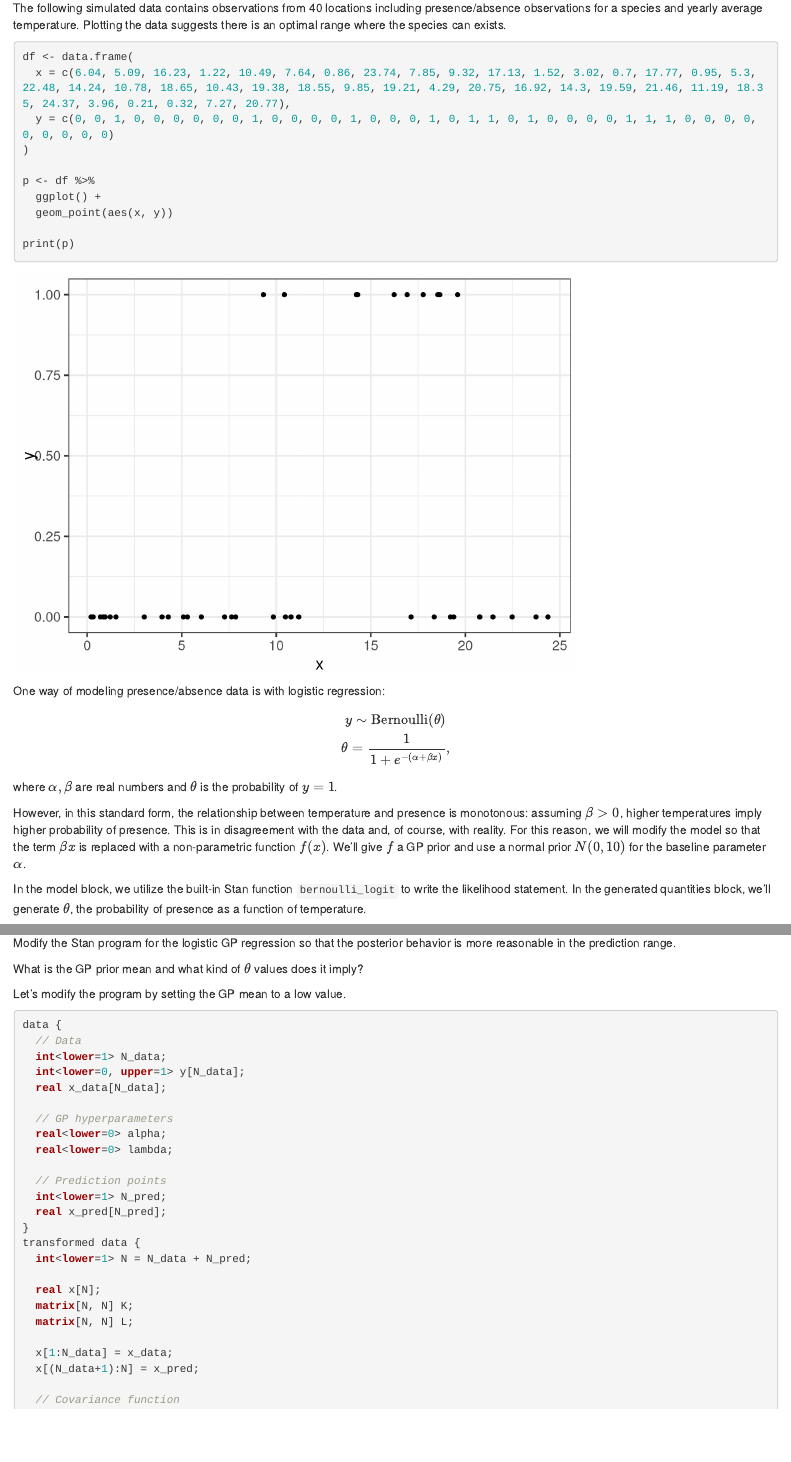
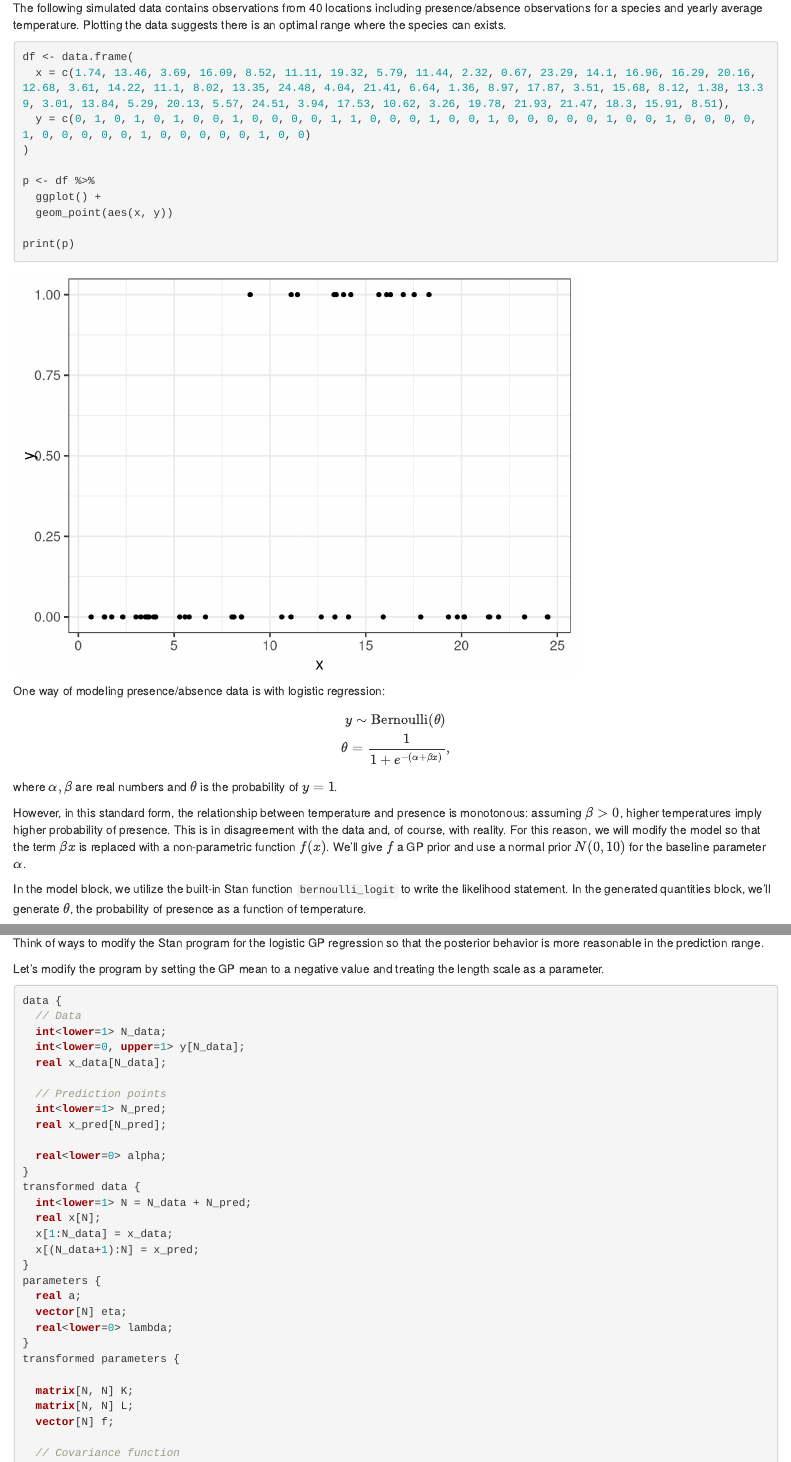
Before and after one commit to carpentries-incubator/statistical-probabilistic-programming-r, an R Markdown document (episodes/gaussian-processes.Rmd): the page in a window 1100 px wide, from 7270 px down, and a second part further down, joined at a grey line. Rendered offline with R 4.5, knitr and Pandoc, with nearby package versions; code that draws random numbers runs with fixed seeds of ours; some code elsewhere in the file could not run offline.

Commit message:
work on GP episode

````diff
--- a/episodes/gaussian-processes.Rmd
+++ b/episodes/gaussian-processes.Rmd
@@ -383,8 +382,8 @@ The following simulated data contains observations from 40 locations including p
 
 ```{r}
 df <- data.frame(
-  x = c(6.04, 5.09, 16.23, 1.22, 10.49, 7.64, 0.86, 23.74, 7.85, 9.32, 17.13, 1.52, 3.02, 0.7, 17.77, 0.95, 5.3, 22.48, 14.24, 10.78, 18.65, 10.43, 19.38, 18.55, 9.85, 19.21, 4.29, 20.75, 16.92, 14.3, 19.59, 21.46, 11.19, 18.35, 24.37, 3.96, 0.21, 0.32, 7.27, 20.77),
-  y = c(0, 0, 1, 0, 0, 0, 0, 0, 0, 1, 0, 0, 0, 0, 1, 0, 0, 0, 1, 0, 1, 1, 0, 1, 0, 0, 0, 0, 1, 1, 1, 0, 0, 0, 0, 0, 0, 0, 0, 0)
+  x = c(1.74, 13.46, 3.69, 16.09, 8.52, 11.11, 19.32, 5.79, 11.44, 2.32, 0.67, 23.29, 14.1, 16.96, 16.29, 20.16, 12.68, 3.61, 14.22, 11.1, 8.02, 13.35, 24.48, 4.04, 21.41, 6.64, 1.36, 8.97, 17.87, 3.51, 15.68, 8.12, 1.38, 13.39, 3.01, 13.84, 5.29, 20.13, 5.57, 24.51, 3.94, 17.53, 10.62, 3.26, 19.78, 21.93, 21.47, 18.3, 15.91, 8.51),
+  y = c(0, 1, 0, 1, 0, 1, 0, 0, 1, 0, 0, 0, 0, 1, 1, 0, 0, 0, 1, 0, 0, 1, 0, 0, 0, 0, 0, 1, 0, 0, 1, 0, 0, 0, 0, 1, 0, 0, 0, 0, 0, 1, 0, 0, 0, 0, 0, 1, 0, 0)
 )
 
 p <- df %>%
@@ -505,15 +506,11 @@ p_theta
 ```
 
 ::::::::::::::::::::::::::::::::::: challenge
-Modify the Stan program for the logistic GP regression so that the posterior behavior is more reasonable in the prediction range.
-
-:::::::: hint
-What is the GP prior mean and what kind of $\theta$ values does it imply?
-:::::::::::::
+Think of ways to modify the Stan program for the logistic GP regression so that the posterior behavior is more reasonable in the prediction range.
 
 ::::::::::::::::: solution
 
-Let's modify the program by setting the GP mean to a low value.
+Let's modify the program by setting the GP mean to a negative value and treating the length scale as a parameter.
 
 ```{stan output.var="logistic_gp_model2"}
 data {
@@ -522,23 +519,28 @@ data {
   int<lower=0, upper=1> y[N_data];
   real x_data[N_data];
 
-  // GP hyperparameters
-  real<lower=0> alpha;
-  real<lower=0> lambda;
-
   // Prediction points
   int<lower=1> N_pred;
   real x_pred[N_pred];
+
+  real<lower=0> alpha;
 }
 transformed data {
   int<lower=1> N = N_data + N_pred;
+  real x[N];
+  x[1:N_data] = x_data;
+  x[(N_data+1):N] = x_pred;
+}
+parameters {
+  real a;
+  vector[N] eta;
+  real<lower=0> lambda;
+}
+transformed parameters {
 
-  real x[N];
   matrix[N, N] K;
   matrix[N, N] L;
-
-  x[1:N_data] = x_data;
-  x[(N_data+1):N] = x_pred;
+  vector[N] f;
 
   // Covariance function
   K = gp_exp_quad_cov(x, alpha, lambda);
````
Also changed, not shown: episodes/gaussian-processes.Rmd (31 more changed lines).
